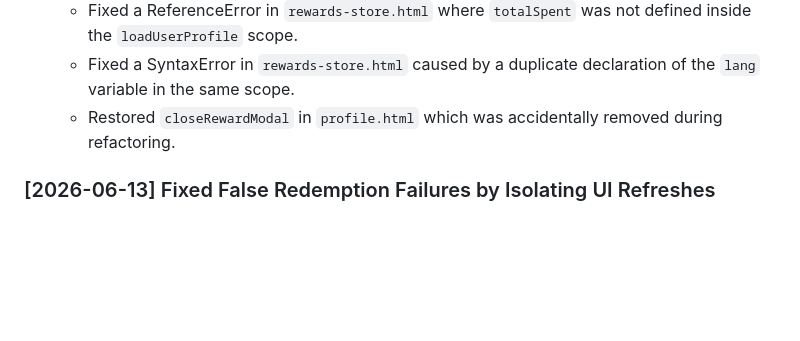
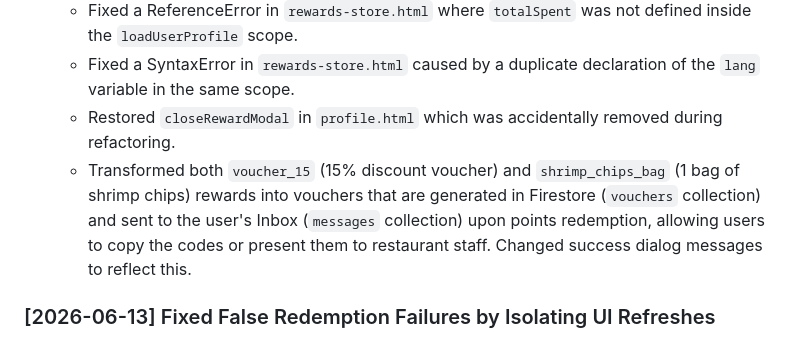
Before and after one commit to MINHLEFORME123/phovietkhang, a Markdown page: GEMINI.md, the part around the change. Drawn GitHub-style; blank space fills up the shorter version.

Commit message:
Document inbox voucher reward feature in GEMINI.md

```diff
--- a/GEMINI.md
+++ b/GEMINI.md
@@ -9,6 +9,7 @@
   - Fixed a ReferenceError in `rewards-store.html` where `totalSpent` was not defined inside the `loadUserProfile` scope.
   - Fixed a SyntaxError in `rewards-store.html` caused by a duplicate declaration of the `lang` variable in the same scope.
   - Restored `closeRewardModal` in `profile.html` which was accidentally removed during refactoring.
+  - Transformed both `voucher_15` (15% discount voucher) and `shrimp_chips_bag` (1 bag of shrimp chips) rewards into vouchers that are generated in Firestore (`vouchers` collection) and sent to the user's Inbox (`messages` collection) upon points redemption, allowing users to copy the codes or present them to restaurant staff. Changed success dialog messages to reflect this.
 
 ### [2026-06-13] Fixed False Redemption Failures by Isolating UI Refreshes
 - **Changes**:
```
